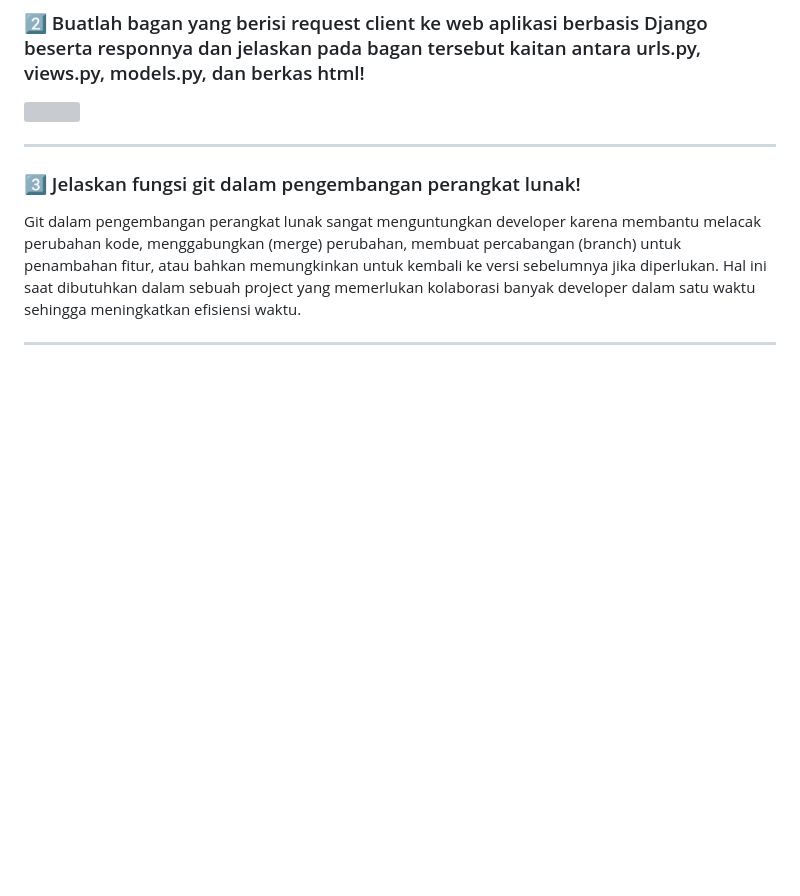
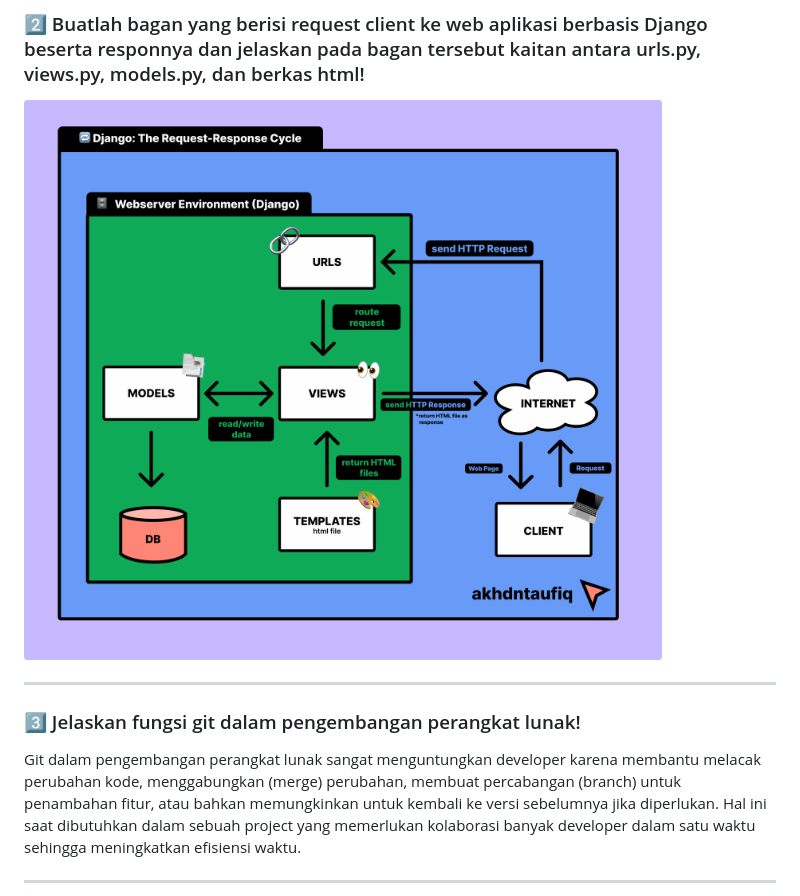
Before and after one commit to akhdntaufiq/co-hand, a Markdown page: README.md, the part around the change. Drawn GitHub-style; blank space fills up the shorter version; grey boxes are pictures that could not be loaded.

```diff
--- a/README.md
+++ b/README.md
@@ -130,7 +130,7 @@
 ---
 
 ### 2️⃣ Buatlah bagan yang berisi request client ke web aplikasi berbasis Django beserta responnya dan jelaskan pada bagan tersebut kaitan antara urls.py, views.py, models.py, dan berkas html!
-<img src="tugas2_2.png" style="width:50%; height:auto;">
+<img src="public/djangoflow_image.png" style="width:50%; height:auto;">
 
 ---
 
```
